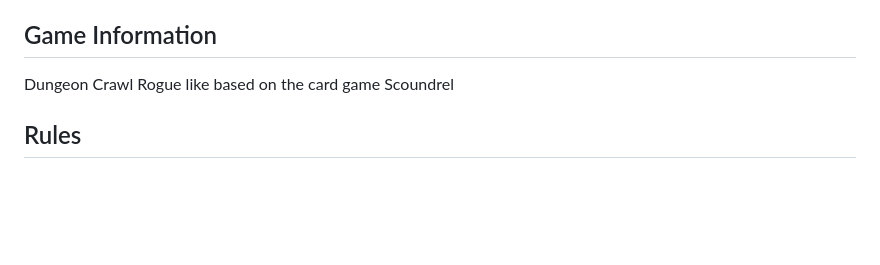
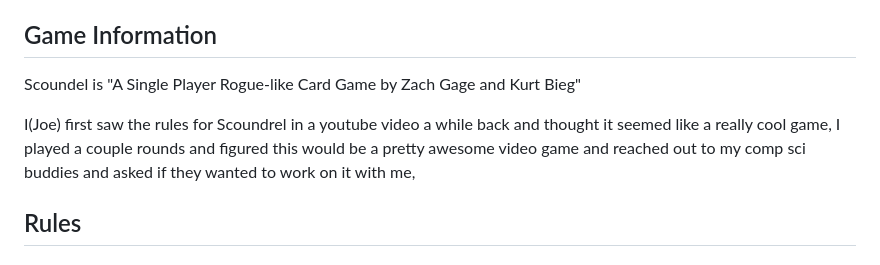
Before and after one commit to ishehadeh/unnamed-title, a Markdown page: README.md, the part around the change. GitHub-like rendering; blank space fills up the shorter version.

```diff
--- a/README.md
+++ b/README.md
@@ -15,7 +15,9 @@ Ian Shehedeh:
 Aaron McClellan: Software Development Contractor, Graduate from the University of Dayton with a Major in Computer Information Systems
 
 ## Game Information <a name="info"></a>
-Dungeon Crawl Rogue like based on the card game Scoundrel
+Scoundel is "A Single Player Rogue-like Card Game by Zach Gage and Kurt Bieg"
+
+I(Joe) first saw the rules for Scoundrel in a youtube video a while back and thought it seemed like a really cool game, I played a couple rounds and figured this would be a pretty awesome video game and reached out to my comp sci buddies and asked if they wanted to work on it with me,
 
 ## Rules <a name="rules"></a>
 
```
